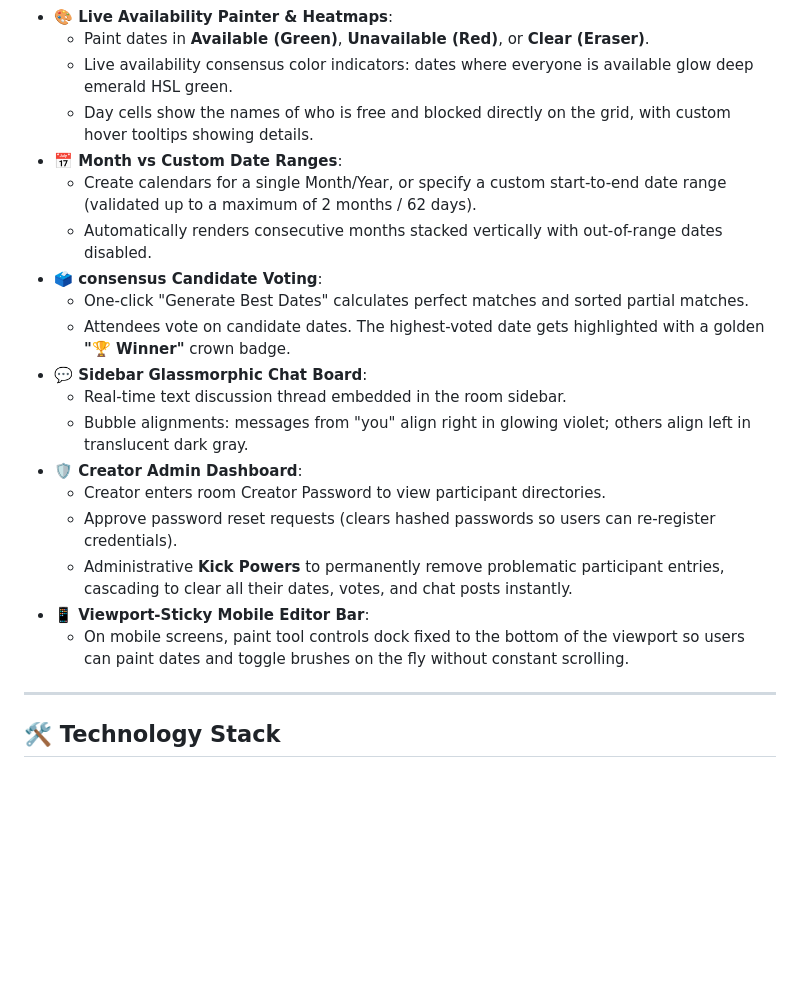
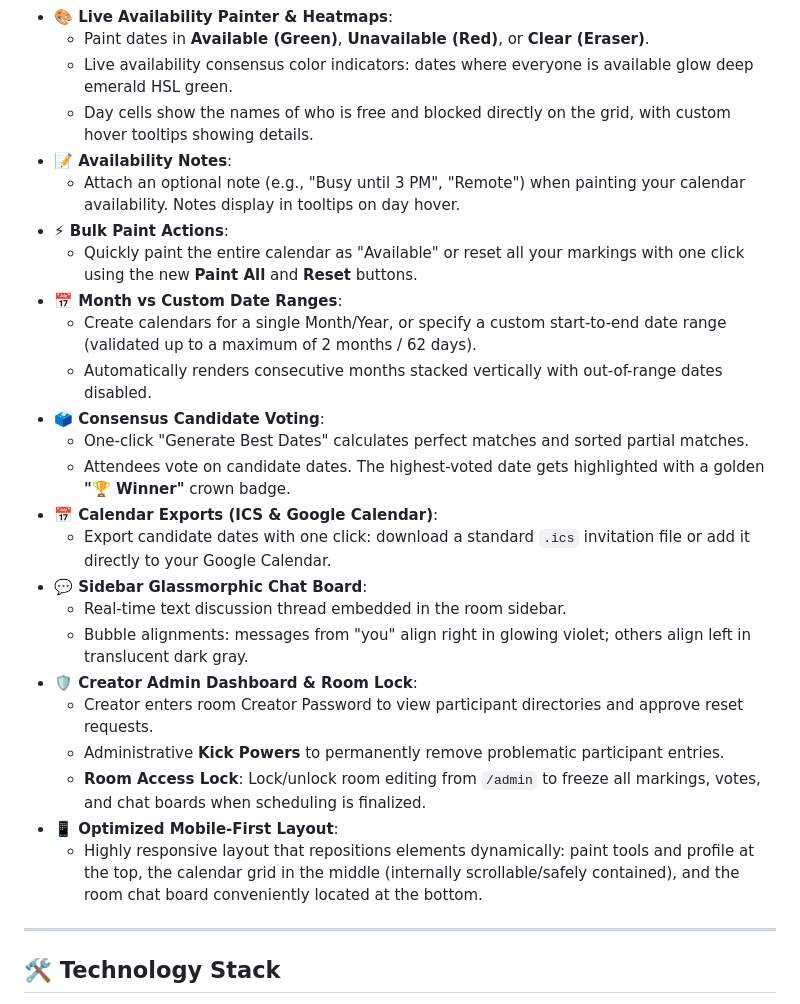
Before and after one commit to Parvanshu12/Parmanu-Calender, a Markdown page: README.md, the part around the change. Drawn GitHub-style; blank space fills up the shorter version.

Commit message:
docs: update README.md features list

```diff
--- a/README.md
+++ b/README.md
@@ -13,21 +13,27 @@ A premium, visually stunning, and highly collaborative monthly date blocker web
   * Paint dates in **Available (Green)**, **Unavailable (Red)**, or **Clear (Eraser)**.
   * Live availability consensus color indicators: dates where everyone is available glow deep emerald HSL green.
   * Day cells show the names of who is free and blocked directly on the grid, with custom hover tooltips showing details.
+* **📝 Availability Notes**:
+  * Attach an optional note (e.g., "Busy until 3 PM", "Remote") when painting your calendar availability. Notes display in tooltips on day hover.
+* **⚡ Bulk Paint Actions**:
+  * Quickly paint the entire calendar as "Available" or reset all your markings with one click using the new **Paint All** and **Reset** buttons.
 * **📅 Month vs Custom Date Ranges**:
   * Create calendars for a single Month/Year, or specify a custom start-to-end date range (validated up to a maximum of 2 months / 62 days).
   * Automatically renders consecutive months stacked vertically with out-of-range dates disabled.
-* **🗳️ consensus Candidate Voting**:
+* **🗳️ Consensus Candidate Voting**:
   * One-click "Generate Best Dates" calculates perfect matches and sorted partial matches.
   * Attendees vote on candidate dates. The highest-voted date gets highlighted with a golden **"🏆 Winner"** crown badge.
+* **📅 Calendar Exports (ICS & Google Calendar)**:
+  * Export candidate dates with one click: download a standard `.ics` invitation file or add it directly to your Google Calendar.
 * **💬 Sidebar Glassmorphic Chat Board**:
   * Real-time text discussion thread embedded in the room sidebar.
   * Bubble alignments: messages from "you" align right in glowing violet; others align left in translucent dark gray.
-* **🛡️ Creator Admin Dashboard**:
-  * Creator enters room Creator Password to view participant directories.
-  * Approve password reset requests (clears hashed passwords so users can re-register credentials).
-  * Administrative **Kick Powers** to permanently remove problematic participant entries, cascading to clear all their dates, votes, and chat posts instantly.
-* **📱 Viewport-Sticky Mobile Editor Bar**:
-  * On mobile screens, paint tool controls dock fixed to the bottom of the viewport so users can paint dates and toggle brushes on the fly without constant scrolling.
+* **🛡️ Creator Admin Dashboard & Room Lock**:
+  * Creator enters room Creator Password to view participant directories and approve reset requests.
+  * Administrative **Kick Powers** to permanently remove problematic participant entries.
+  * **Room Access Lock**: Lock/unlock room editing from `/admin` to freeze all markings, votes, and chat boards when scheduling is finalized.
+* **📱 Optimized Mobile-First Layout**:
+  * Highly responsive layout that repositions elements dynamically: paint tools and profile at the top, the calendar grid in the middle (internally scrollable/safely contained), and the room chat board conveniently located at the bottom.
 
 ---
 
```
